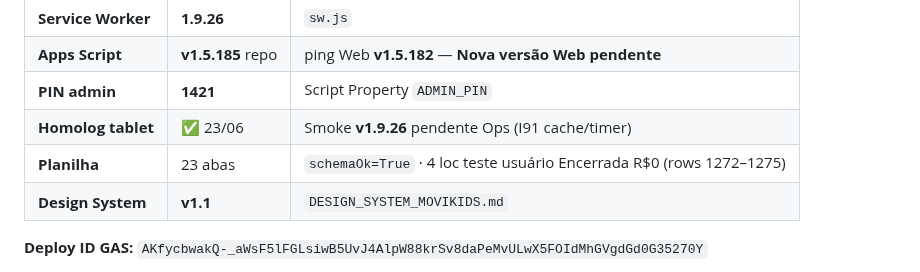
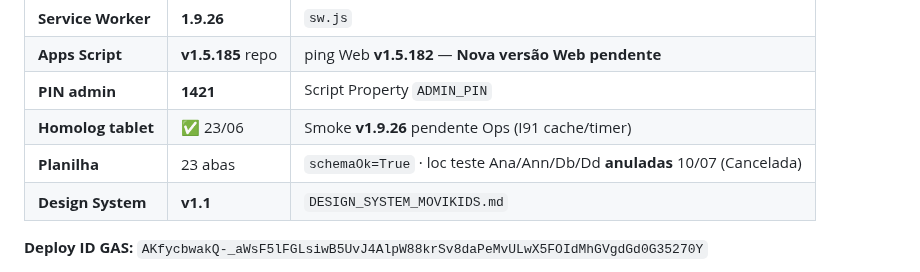
Before and after one commit to ribocg-a11y/movikids, a Markdown page: docs/ativos/HANDOFF_NOVO_CHAT.md, the part around the change. Rendered like a GitHub page.

Commit message:
docs: locações teste Ana/Ann/Db/Dd anuladas na planilha 10/07
Co-authored-by: ribocg-a11y <ribocg-a11y@users.noreply.github.com>

```diff
--- a/docs/ativos/HANDOFF_NOVO_CHAT.md
+++ b/docs/ativos/HANDOFF_NOVO_CHAT.md
@@ -45,7 +45,7 @@ Detalhe: `ACESSOS_E_AUTORIZACOES.md` §7 · incidentes I21 · I29.
 | **Apps Script** | **v1.5.185** repo | ping Web **v1.5.182** — **Nova versão Web pendente** |
 | **PIN admin** | **1421** | Script Property `ADMIN_PIN` |
 | **Homolog tablet** | ✅ 23/06 | Smoke **v1.9.26** pendente Ops (I91 cache/timer) |
-| **Planilha** | 23 abas | `schemaOk=True` · 4 loc teste usuário Encerrada R$0 (rows 1272–1275) |
+| **Planilha** | 23 abas | `schemaOk=True` · loc teste Ana/Ann/Db/Dd **anuladas** 10/07 (Cancelada) |
 | **Design System** | **v1.1** | `DESIGN_SYSTEM_MOVIKIDS.md` |
 
 **Deploy ID GAS:** `AKfycbwakQ-_aWsF5lFGLsiwB5UvJ4AlpW88krSv8daPeMvULwX5FOIdMhGVgdGd0G35270Y`
```
